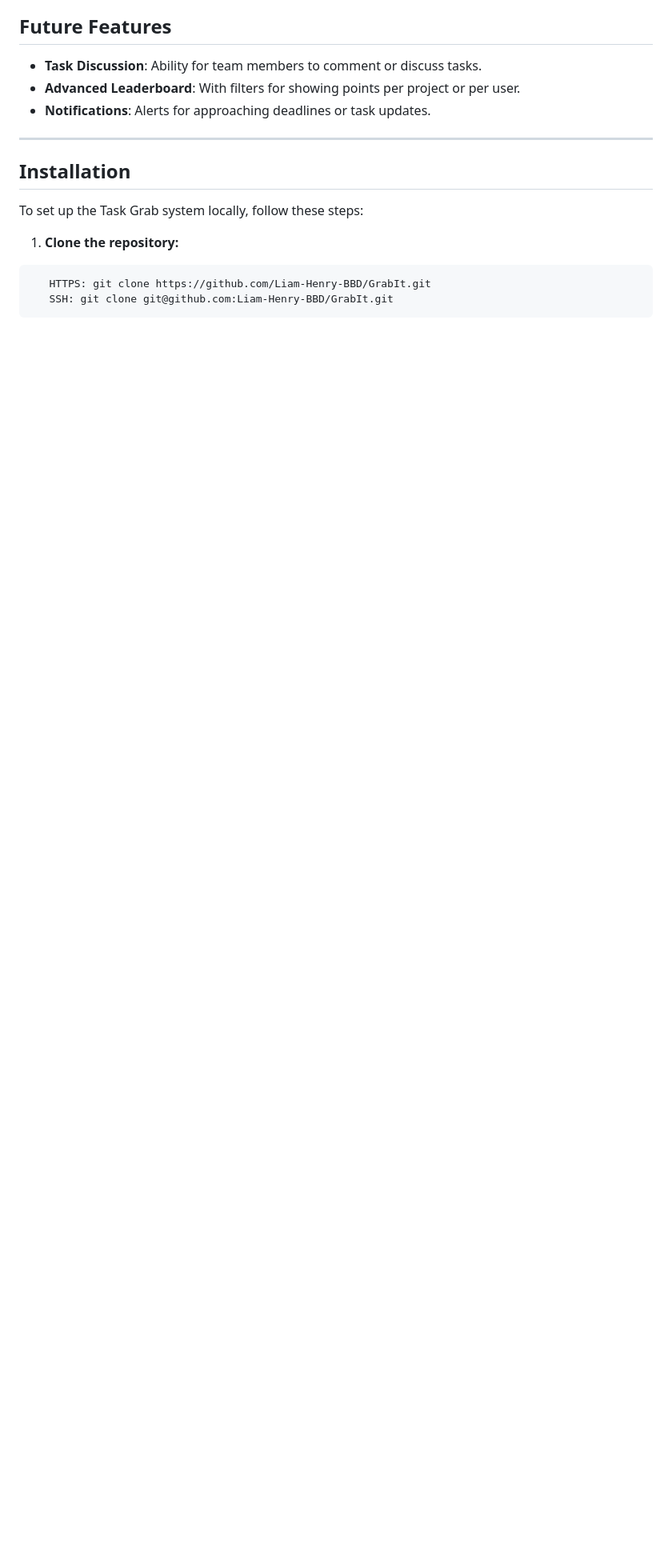
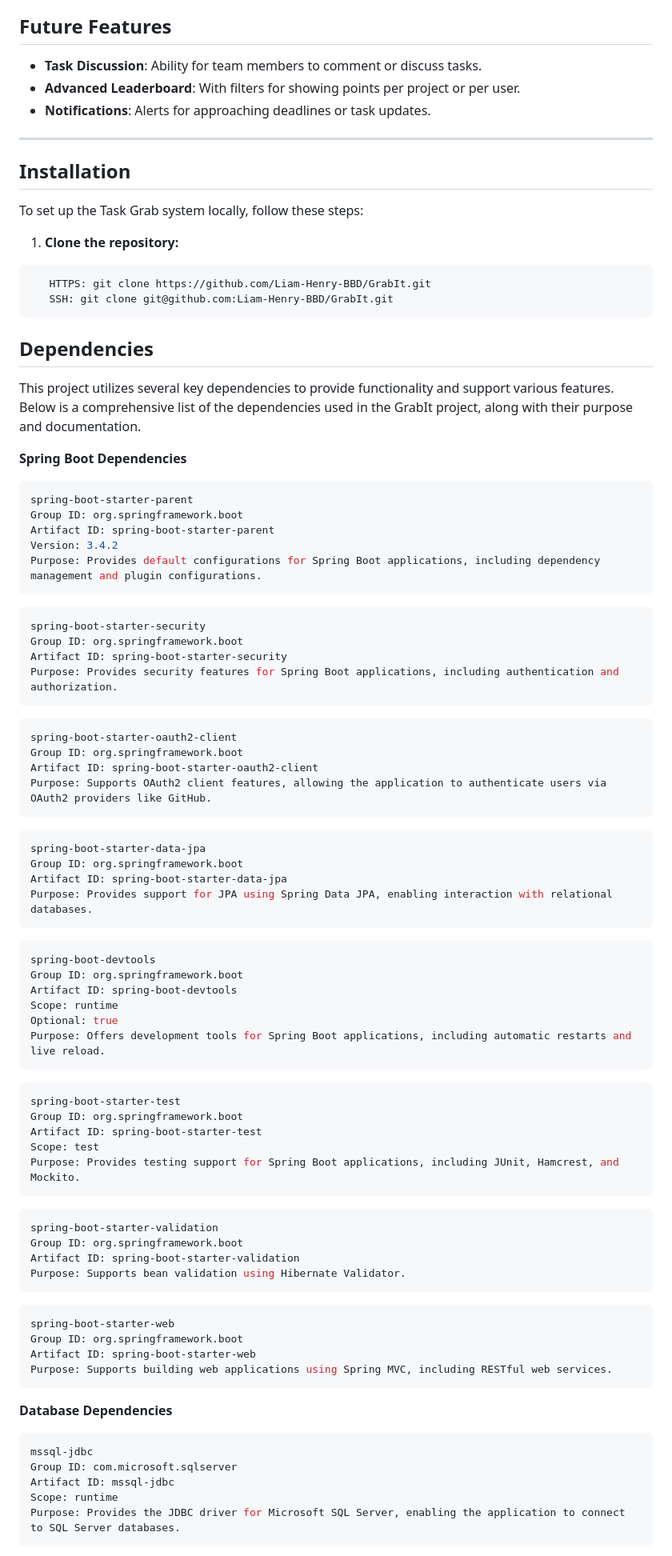
Before and after one commit to Liam-Henry-BBD/GrabIt, a Markdown page: README.md, the part around the change printed below. Shown: that part at 80% size. Rendered like a GitHub page; blank space fills up the shorter version.

Commit message:
Updated README file for dependencies

````diff
--- a/README.md
+++ b/README.md
@@ -103,3 +103,79 @@ To set up the Task Grab system locally, follow these steps:
 ```bash
    HTTPS: git clone https://github.com/Liam-Henry-BBD/GrabIt.git
    SSH: git clone git@github.com:Liam-Henry-BBD/GrabIt.git
+```
+
+## Dependencies
+
+This project utilizes several key dependencies to provide functionality and support various features. Below is a comprehensive list of the dependencies used in the GrabIt project, along with their purpose and documentation.
+
+**Spring Boot Dependencies**
+```sh
+spring-boot-starter-parent
+Group ID: org.springframework.boot
+Artifact ID: spring-boot-starter-parent
+Version: 3.4.2
+Purpose: Provides default configurations for Spring Boot applications, including dependency management and plugin configurations.
+```
+
+```sh
+spring-boot-starter-security
+Group ID: org.springframework.boot
+Artifact ID: spring-boot-starter-security
+Purpose: Provides security features for Spring Boot applications, including authentication and authorization.
+```
+
+```sh
+spring-boot-starter-oauth2-client
+Group ID: org.springframework.boot
+Artifact ID: spring-boot-starter-oauth2-client
+Purpose: Supports OAuth2 client features, allowing the application to authenticate users via OAuth2 providers like GitHub.
+```
+
+```sh
+spring-boot-starter-data-jpa
+Group ID: org.springframework.boot
+Artifact ID: spring-boot-starter-data-jpa
+Purpose: Provides support for JPA using Spring Data JPA, enabling interaction with relational databases.
+```
+
+```sh
+spring-boot-devtools
+Group ID: org.springframework.boot
+Artifact ID: spring-boot-devtools
+Scope: runtime
+Optional: true
+Purpose: Offers development tools for Spring Boot applications, including automatic restarts and live reload.
+```
+
+```sh
+spring-boot-starter-test
+Group ID: org.springframework.boot
+Artifact ID: spring-boot-starter-test
+Scope: test
+Purpose: Provides testing support for Spring Boot applications, including JUnit, Hamcrest, and Mockito.
+```
+
+```sh
+spring-boot-starter-validation
+Group ID: org.springframework.boot
+Artifact ID: spring-boot-starter-validation
+Purpose: Supports bean validation using Hibernate Validator.
+```
+
+```sh
+spring-boot-starter-web
+Group ID: org.springframework.boot
+Artifact ID: spring-boot-starter-web
+Purpose: Supports building web applications using Spring MVC, including RESTful web services.
+```
+
+**Database Dependencies**
+```sh
+mssql-jdbc
+Group ID: com.microsoft.sqlserver
+Artifact ID: mssql-jdbc
+Scope: runtime
+Purpose: Provides the JDBC driver for Microsoft SQL Server, enabling the application to connect to SQL Server databases.
+```
+
````
Also changed, not shown: other parts of README.md (+20 -0 lines).
